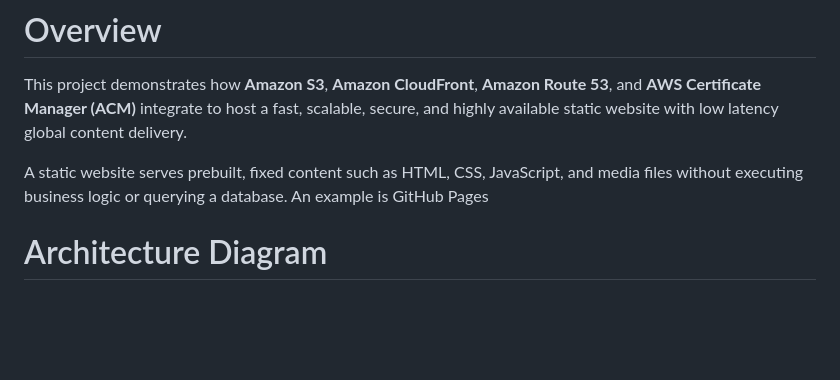
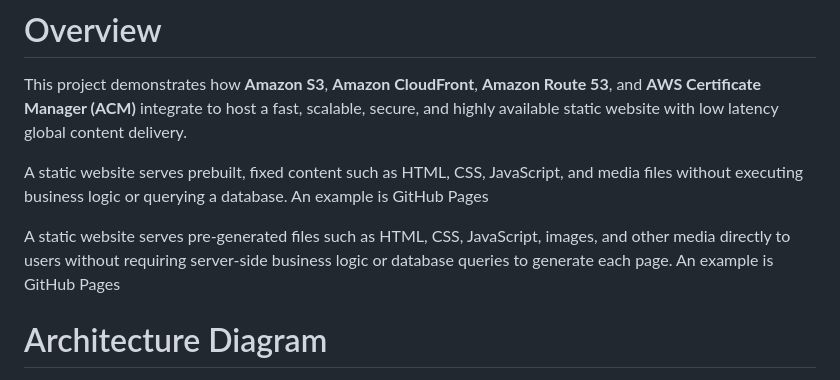
Before and after one commit to mosun-o/Static-Website-Hosting-with-AWS-Services, a Markdown page: README.md, the part around the change. Drawn GitHub-style; blank space fills up the shorter version.

Commit message:
Update static website definition in README
Clarified definition of static websites.

```diff
--- a/README.md
+++ b/README.md
@@ -6,6 +6,8 @@ This project demonstrates how **Amazon S3**, **Amazon CloudFront**, **Amazon Rou
 
 
 A static website serves prebuilt, fixed content such as HTML, CSS, JavaScript, and media files without executing business logic or querying a database. An example is GitHub Pages
+
+A static website serves pre-generated files such as HTML, CSS, JavaScript, images, and other media directly to users without requiring server-side business logic or database queries to generate each page. An example is GitHub Pages
 
 
 # Architecture Diagram
```
